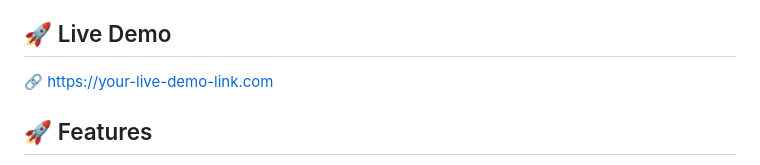
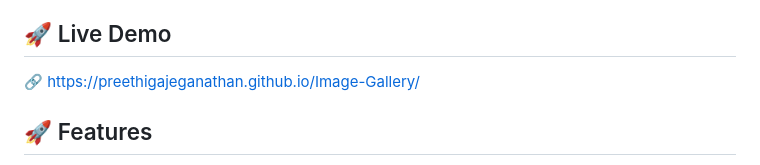
Before and after one commit to Preethigajeganathan/Image-Gallery, a Markdown page: README.md, the part around the change. Rendered like a GitHub page.

```diff
--- a/README.md
+++ b/README.md
@@ -4,7 +4,7 @@ A modern and responsive **Image Gallery** built using **HTML, CSS, and JavaScrip
 
 ## 🚀 Live Demo
 
-🔗 https://your-live-demo-link.com
+🔗 https://preethigajeganathan.github.io/Image-Gallery/
 
 ## 🚀 Features
 
```
